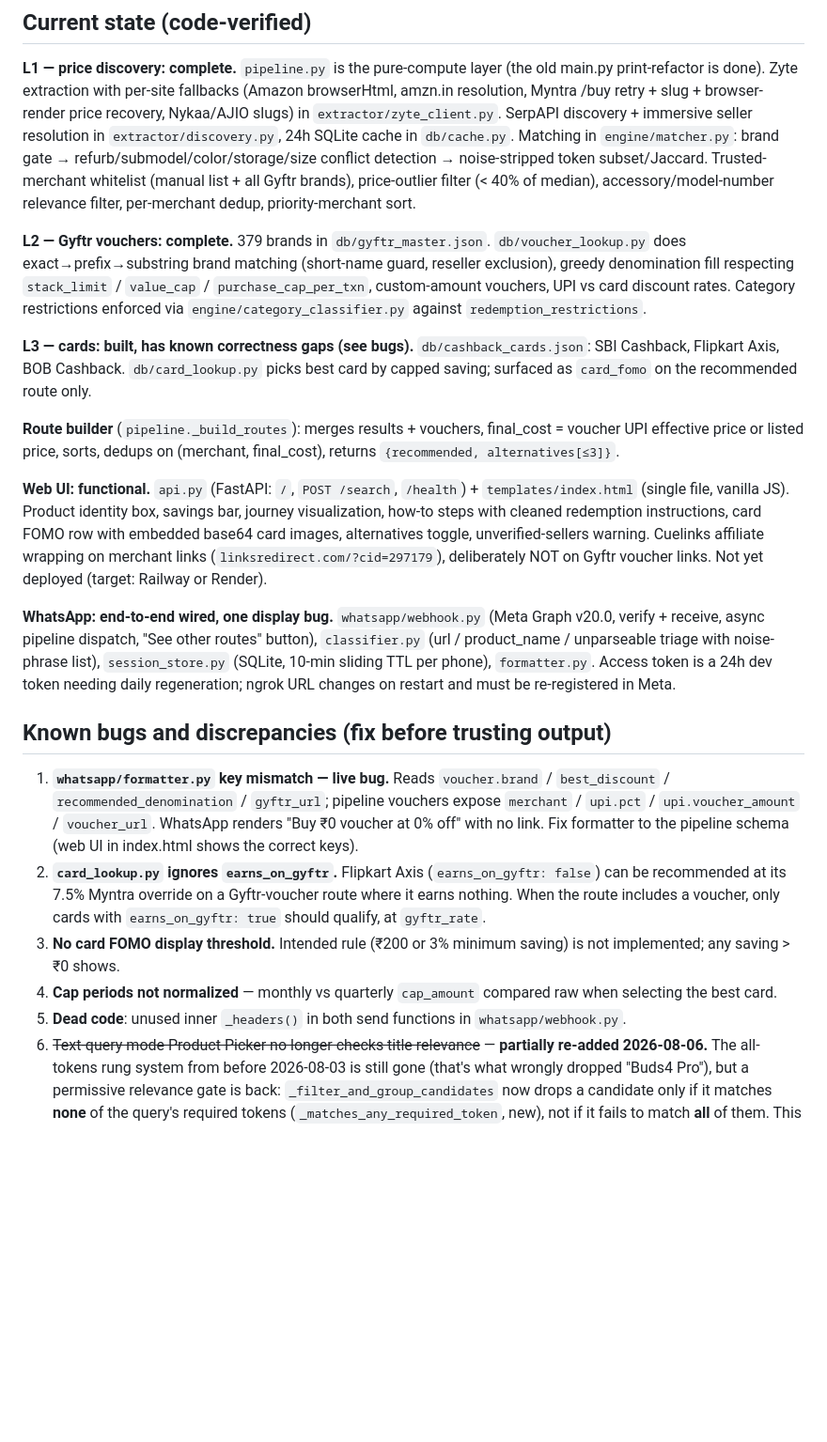
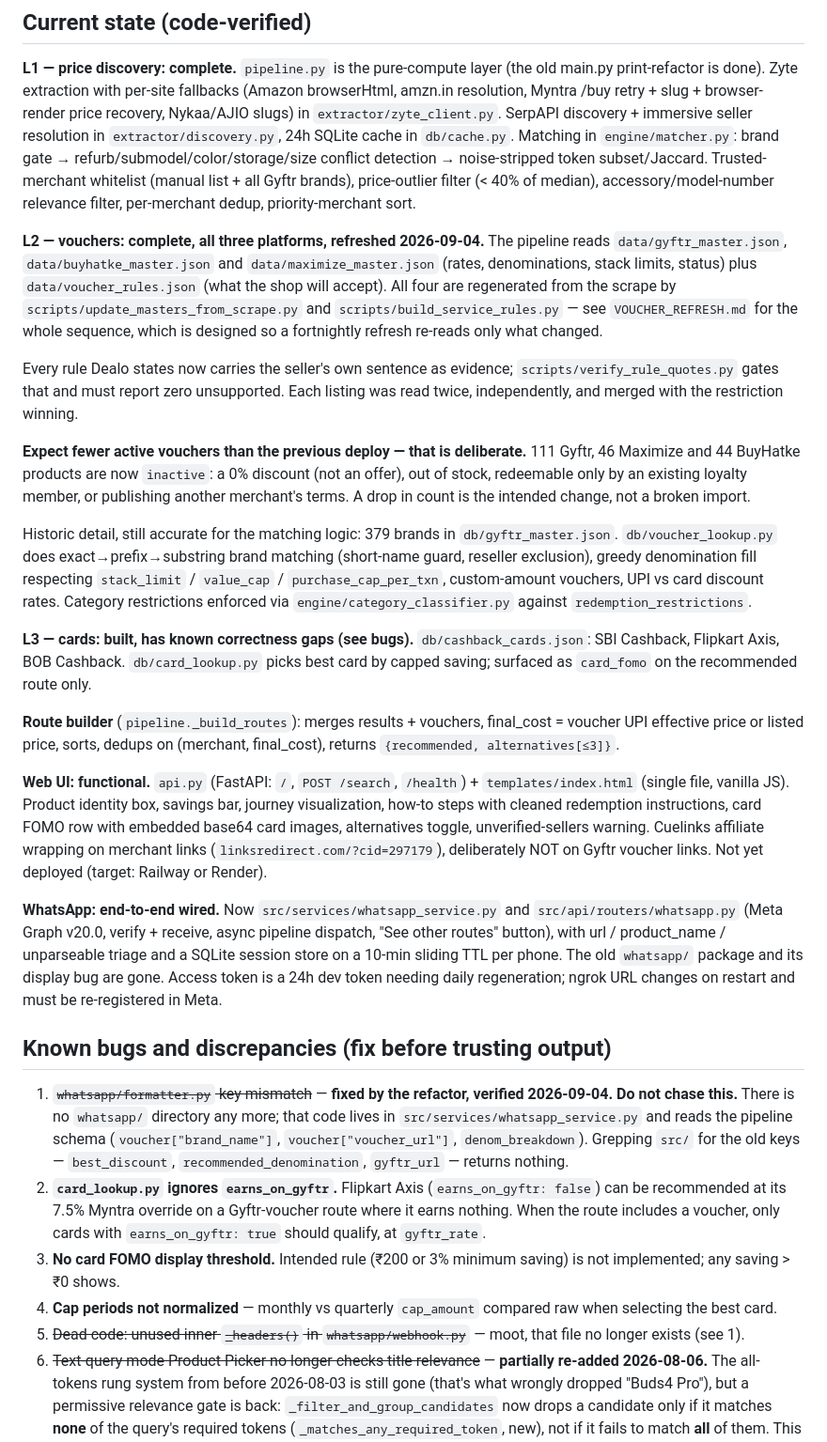
Before and after one commit to kejriwalmedhansh-bit/checkout-assistant, a Markdown page: CLAUDE.md, the part around the change. Shown at 94% size. Drawn GitHub-style; blank space fills up the shorter version.

Commit message:
Correct CLAUDE.md where it sends a reader after a bug that is gone
The file still described a live WhatsApp display bug in `whatsapp/formatter.py`
rendering "Buy ₹0 voucher at 0% off". That package no longer exists — the
refactor moved it to src/services/whatsapp_service.py, which reads the pipeline
schema. Grepping src/ for the old keys returns nothing. Marked fixed and
verified, with an explicit note not to chase it, since it is the first thing
anyone picking up a deploy would read. The dead-code note pointing at the same
file goes with it.

Also records what a deploy now serves: which files the pipeline reads, that they
are regenerated from the scrape by named scripts, that every stated rule carries
the seller's own sentence, and that 201 products are deliberately inactive — a
0% discount, out of stock, gated behind a loyalty membership, or publishing
another merchant's terms. A drop in voucher count against the last deploy is the
intended change, not a broken import.

Co-Authored-By: Claude Opus 5 (1M context) <noreply@anthropic.com>
Claude-Session: https://claude.ai/code/session_01AUqwxTUXQTyrXbLbVreZE3

```diff
--- a/CLAUDE.md
+++ b/CLAUDE.md
@@ -32,7 +32,26 @@ Dealo is a pre-checkout purchase optimization engine for Indian e-commerce. Inpu
 
 **L1 — price discovery: complete.** `pipeline.py` is the pure-compute layer (the old main.py print-refactor is done). Zyte extraction with per-site fallbacks (Amazon browserHtml, amzn.in resolution, Myntra /buy retry + slug + browser-render price recovery, Nykaa/AJIO slugs) in `extractor/zyte_client.py`. SerpAPI discovery + immersive seller resolution in `extractor/discovery.py`, 24h SQLite cache in `db/cache.py`. Matching in `engine/matcher.py`: brand gate → refurb/submodel/color/storage/size conflict detection → noise-stripped token subset/Jaccard. Trusted-merchant whitelist (manual list + all Gyftr brands), price-outlier filter (< 40% of median), accessory/model-number relevance filter, per-merchant dedup, priority-merchant sort.
 
-**L2 — Gyftr vouchers: complete.** 379 brands in `db/gyftr_master.json`. `db/voucher_lookup.py` does exact→prefix→substring brand matching (short-name guard, reseller exclusion), greedy denomination fill respecting `stack_limit` / `value_cap` / `purchase_cap_per_txn`, custom-amount vouchers, UPI vs card discount rates. Category restrictions enforced via `engine/category_classifier.py` against `redemption_restrictions`.
+**L2 — vouchers: complete, all three platforms, refreshed 2026-09-04.** The
+pipeline reads `data/gyftr_master.json`, `data/buyhatke_master.json` and
+`data/maximize_master.json` (rates, denominations, stack limits, status) plus
+`data/voucher_rules.json` (what the shop will accept). All four are regenerated
+from the scrape by `scripts/update_masters_from_scrape.py` and
+`scripts/build_service_rules.py` — see `VOUCHER_REFRESH.md` for the whole
+sequence, which is designed so a fortnightly refresh re-reads only what changed.
+
+Every rule Dealo states now carries the seller's own sentence as evidence;
+`scripts/verify_rule_quotes.py` gates that and must report zero unsupported.
+Each listing was read twice, independently, and merged with the restriction
+winning.
+
+**Expect fewer active vouchers than the previous deploy — that is deliberate.**
+111 Gyftr, 46 Maximize and 44 BuyHatke products are now `inactive`: a 0%
+discount (not an offer), out of stock, redeemable only by an existing loyalty
+member, or publishing another merchant's terms. A drop in count is the intended
+change, not a broken import.
+
+Historic detail, still accurate for the matching logic: 379 brands in `db/gyftr_master.json`. `db/voucher_lookup.py` does exact→prefix→substring brand matching (short-name guard, reseller exclusion), greedy denomination fill respecting `stack_limit` / `value_cap` / `purchase_cap_per_txn`, custom-amount vouchers, UPI vs card discount rates. Category restrictions enforced via `engine/category_classifier.py` against `redemption_restrictions`.
 
 **L3 — cards: built, has known correctness gaps (see bugs).** `db/cashback_cards.json`: SBI Cashback, Flipkart Axis, BOB Cashback. `db/card_lookup.py` picks best card by capped saving; surfaced as `card_fomo` on the recommended route only.
 
@@ -40,15 +59,15 @@ Dealo is a pre-checkout purchase optimization engine for Indian e-commerce. Inpu
 
 **Web UI: functional.** `api.py` (FastAPI: `/`, `POST /search`, `/health`) + `templates/index.html` (single file, vanilla JS). Product identity box, savings bar, journey visualization, how-to steps with cleaned redemption instructions, card FOMO row with embedded base64 card images, alternatives toggle, unverified-sellers warning. Cuelinks affiliate wrapping on merchant links (`linksredirect.com/?cid=297179`), deliberately NOT on Gyftr voucher links. Not yet deployed (target: Railway or Render).
 
-**WhatsApp: end-to-end wired, one display bug.** `whatsapp/webhook.py` (Meta Graph v20.0, verify + receive, async pipeline dispatch, "See other routes" button), `classifier.py` (url / product_name / unparseable triage with noise-phrase list), `session_store.py` (SQLite, 10-min sliding TTL per phone), `formatter.py`. Access token is a 24h dev token needing daily regeneration; ngrok URL changes on restart and must be re-registered in Meta.
+**WhatsApp: end-to-end wired.** Now `src/services/whatsapp_service.py` and `src/api/routers/whatsapp.py` (Meta Graph v20.0, verify + receive, async pipeline dispatch, "See other routes" button), with url / product_name / unparseable triage and a SQLite session store on a 10-min sliding TTL per phone. The old `whatsapp/` package and its display bug are gone. Access token is a 24h dev token needing daily regeneration; ngrok URL changes on restart and must be re-registered in Meta.
 
 ## Known bugs and discrepancies (fix before trusting output)
 
-1. **`whatsapp/formatter.py` key mismatch — live bug.** Reads `voucher.brand` / `best_discount` / `recommended_denomination` / `gyftr_url`; pipeline vouchers expose `merchant` / `upi.pct` / `upi.voucher_amount` / `voucher_url`. WhatsApp renders "Buy ₹0 voucher at 0% off" with no link. Fix formatter to the pipeline schema (web UI in index.html shows the correct keys).
+1. ~~`whatsapp/formatter.py` key mismatch~~ — **fixed by the refactor, verified 2026-09-04. Do not chase this.** There is no `whatsapp/` directory any more; that code lives in `src/services/whatsapp_service.py` and reads the pipeline schema (`voucher["brand_name"]`, `voucher["voucher_url"]`, `denom_breakdown`). Grepping `src/` for the old keys — `best_discount`, `recommended_denomination`, `gyftr_url` — returns nothing.
 2. **`card_lookup.py` ignores `earns_on_gyftr`.** Flipkart Axis (`earns_on_gyftr: false`) can be recommended at its 7.5% Myntra override on a Gyftr-voucher route where it earns nothing. When the route includes a voucher, only cards with `earns_on_gyftr: true` should qualify, at `gyftr_rate`.
 3. **No card FOMO display threshold.** Intended rule (₹200 or 3% minimum saving) is not implemented; any saving > ₹0 shows.
 4. **Cap periods not normalized** — monthly vs quarterly `cap_amount` compared raw when selecting the best card.
-5. **Dead code**: unused inner `_headers()` in both send functions in `whatsapp/webhook.py`.
+5. ~~Dead code: unused inner `_headers()` in `whatsapp/webhook.py`~~ — moot, that file no longer exists (see 1).
 6. ~~Text-query mode Product Picker no longer checks title relevance~~ — **partially re-added 2026-08-06.** The all-tokens rung system from before 2026-08-03 is still gone (that's what wrongly dropped "Buds4 Pro"), but a permissive relevance gate is back: `_filter_and_group_candidates` now drops a candidate only if it matches **none** of the query's required tokens (`_matches_any_required_token`, new), not if it fails to match **all** of them. This closes the actual reported problem — pure gibberish input ("asdkjhaskjdh 1234 ??!!") returning a confident, unrelated real product — without reviving the false-negative failure mode: "Buds4 Pro" and the accessory-search cases from the original incident were re-tested and still pass. The accessory filter (`_is_accessory`) is still not applied in the picker, unchanged from before. `_required_tokens`, `_matches_required_tokens`, `_token_pattern` remain used as-is by the separate route-building stage (`build_routes_for_token`).
 7. **Marketplace-attributed clones — largely mitigated 2026-07-13 via price anchor.** Google Shopping attributes third-party marketplace listings to the platform ("Flipkart"), not the actual seller, so a merchant-whitelist check alone can't catch a clone sold *through* a trusted platform. Fix: `_filter_and_group_candidates` now anchors the price-outlier check on the highest price quoted by any of the small `PRIORITY_MERCHANTS` set (Croma, Vijay Sales, Reliance Digital, Tata CLiQ, Flipkart, Amazon) when one is present, instead of the survivor pool's own median — verified this drops all 39 clone/junk listings for "Apple Airpods Pro 2" down to the single genuine Reliance Digital ₹18,900 listing. Residual gap: if a query has **no** priority-merchant listing at all (only JioMart/Zepto/Apple/Myntra/Nykaa/AJIO/BigBasket/Pepperfry/Lenskart), there's no anchor and the weaker median-based filter is all that applies — don't attempt to close this with title-keyword heuristics ("Oem", "king edition", etc.), that's the kind of ad hoc special-casing rule #1 warns against.
 8. `_KNOWN_BRANDS` (pipeline.py) and `_BRAND_SLUGS` (discovery.py) are small hardcoded lists — brands outside them weaken brand inference and conflict filtering.
```
